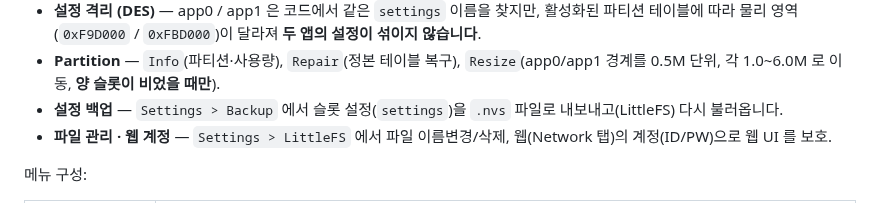
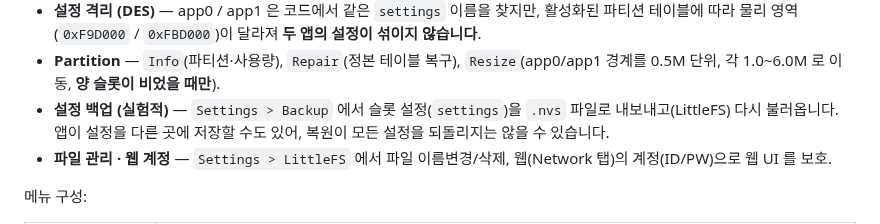
Before and after one commit to GNBD/ats-mini-dualboot, a Markdown page: ats-mini-recovery-theme/README.md, the part around the change. GitHub-like rendering.

Commit message:
Theme README: mark backup/restore as experimental

```diff
--- a/ats-mini-recovery-theme/README.md
+++ b/ats-mini-recovery-theme/README.md
@@ -34,8 +34,9 @@ SI4732 (ESP32-S3) 수신기용 **부트 매니저(리커버리)** 의 테마 버
   섞이지 않습니다**.
 - **Partition** — `Info`(파티션·사용량), `Repair`(정본 테이블 복구), `Resize`(app0/app1
   경계를 0.5M 단위, 각 1.0~6.0M 로 이동, **양 슬롯이 비었을 때만**).
-- **설정 백업** — `Settings > Backup` 에서 슬롯 설정(`settings`)을 `.nvs` 파일로
-  내보내고(LittleFS) 다시 불러옵니다.
+- **설정 백업 (실험적)** — `Settings > Backup` 에서 슬롯 설정(`settings`)을 `.nvs` 파일로
+  내보내고(LittleFS) 다시 불러옵니다. 앱이 설정을 다른 곳에 저장할 수도 있어, 복원이
+  모든 설정을 되돌리지는 않을 수 있습니다.
 - **파일 관리 · 웹 계정** — `Settings > LittleFS` 에서 파일 이름변경/삭제, 웹(Network 탭)의
   계정(ID/PW)으로 웹 UI 를 보호.
 
```
